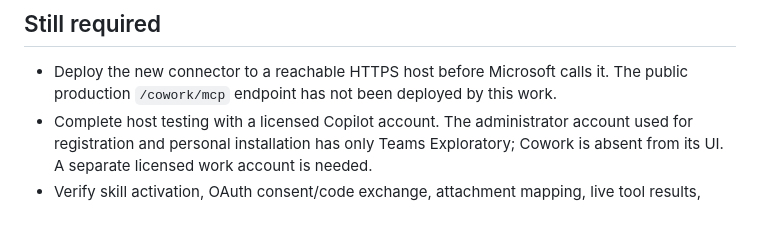
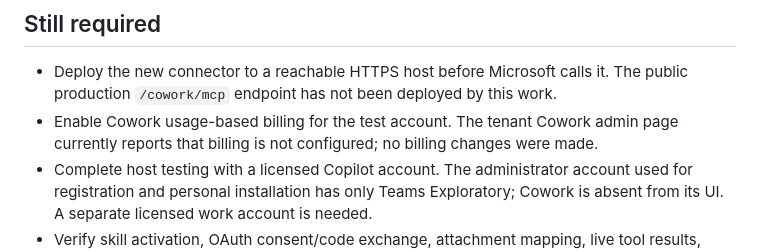
Before and after one commit to resemble-ai/resemble-mcp, a Markdown page: copilot/VALIDATION.md, the part around the change. Drawn GitHub-style; blank space fills up the shorter version.

Commit message:
Record Cowork tenant billing prerequisite

```diff
--- a/copilot/VALIDATION.md
+++ b/copilot/VALIDATION.md
@@ -27,6 +27,7 @@ These demonstrate functional integration only, not detector accuracy or real-wor
 ## Still required
 
 - Deploy the new connector to a reachable HTTPS host before Microsoft calls it. The public production `/cowork/mcp` endpoint has not been deployed by this work.
+- Enable Cowork usage-based billing for the test account. The tenant Cowork admin page currently reports that billing is not configured; no billing changes were made.
 - Complete host testing with a licensed Copilot account. The administrator account used for registration and personal installation has only Teams Exploratory; Cowork is absent from its UI. A separate licensed work account is needed.
 - Verify skill activation, OAuth consent/code exchange, attachment mapping, live tool results, refresh, and revocation in Cowork itself.
 - Public store submission and Microsoft review are not performed.
```
